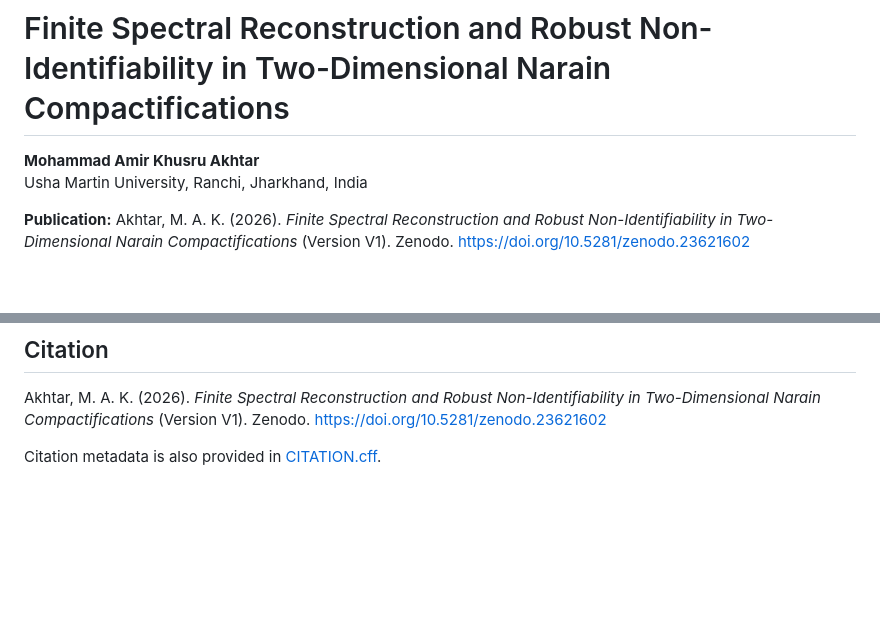
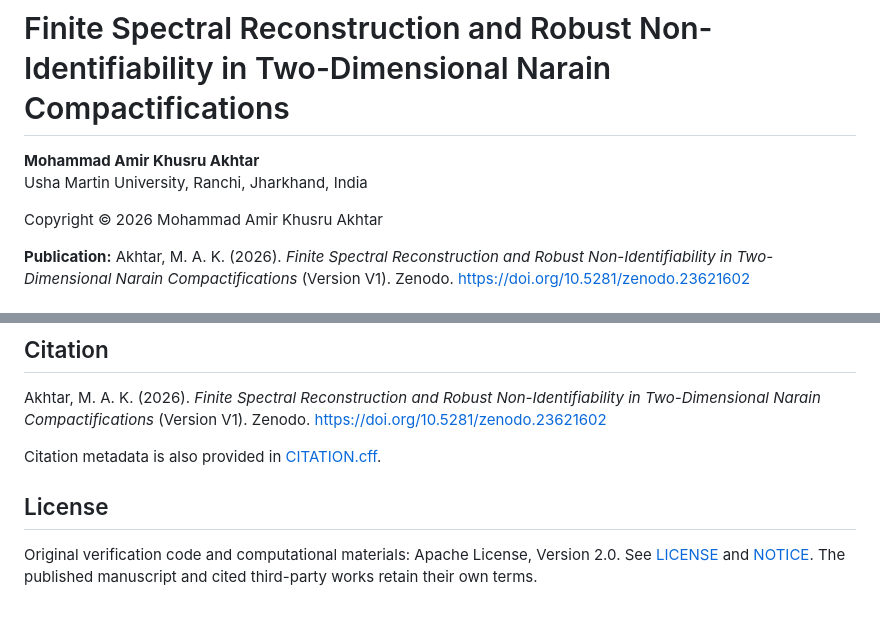
Before and after one commit to Arithmetic-Power-Geometry/String-Theory, a Markdown page: README.md, 2 parts joined by grey strips. Rendered like a GitHub page; blank space fills up the shorter version.

Commit message:
Finalize manuscript-aligned README with copyright and license

```diff
--- a/README.md
+++ b/README.md
@@ -2,6 +2,8 @@
 
 **Mohammad Amir Khusru Akhtar**
 Usha Martin University, Ranchi, Jharkhand, India
+
+Copyright © 2026 Mohammad Amir Khusru Akhtar
 
 **Publication:** Akhtar, M. A. K. (2026). *Finite Spectral Reconstruction and Robust Non-Identifiability in Two-Dimensional Narain Compactifications* (Version V1). Zenodo. https://doi.org/10.5281/zenodo.23621602
 
@@ -39,3 +41,7 @@ The computations use exact rational arithmetic and integer charge enumeration. T
 Akhtar, M. A. K. (2026). *Finite Spectral Reconstruction and Robust Non-Identifiability in Two-Dimensional Narain Compactifications* (Version V1). Zenodo. https://doi.org/10.5281/zenodo.23621602
 
 Citation metadata is also provided in [CITATION.cff](CITATION.cff).
+
+## License
+
+Original verification code and computational materials: Apache License, Version 2.0. See [LICENSE](LICENSE) and [NOTICE](NOTICE). The published manuscript and cited third-party works retain their own terms.
```
